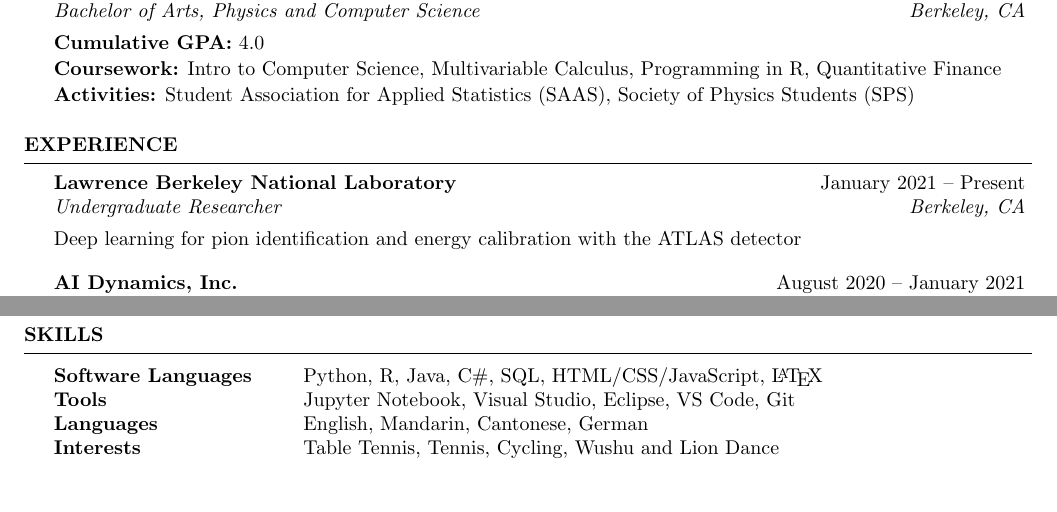
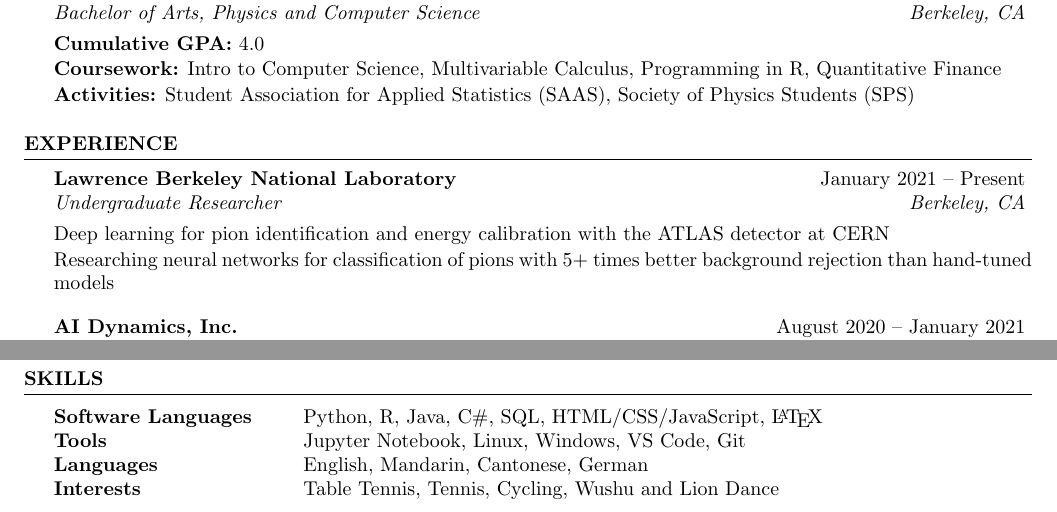
Before and after one commit to evilpegasus/Resume, a LaTeX CV (Ming_Fong_Resume.tex): two parts of the page, joined at a grey line, cut so that both start at the same text. Compiled offline with pdfLaTeX.

Commit message:
More text for lbl

```diff
--- a/Ming_Fong_Resume.tex
+++ b/Ming_Fong_Resume.tex
@@ -57,7 +57,8 @@
 \begin{rSection}{Experience}
 
 \begin{rSubsection}{Lawrence Berkeley National Laboratory}{January 2021 – Present}{Undergraduate Researcher}{Berkeley, CA}
-\item Deep learning for pion identification and energy calibration with the ATLAS detector
+\item Deep learning for pion identification and energy calibration with the ATLAS detector at CERN
+\item Researching neural networks for classification of pions with 5+ times better background rejection than hand-tuned models
 \end{rSubsection}
 
 \begin{rSubsection}{AI Dynamics, Inc.}{August 2020 – January 2021}{Software Engineering Intern}{Bellevue, WA}
@@ -111,7 +112,7 @@
 
 \begin{tabular}{ @{} >{\bfseries}l @{\hspace{6ex}} l }
 Software Languages & Python, R, Java, C\#, SQL, HTML/CSS/JavaScript, \LaTeX \\
-Tools & Jupyter Notebook, Visual Studio, Eclipse, VS Code, Git \\
+Tools & Jupyter Notebook, Linux, Windows, VS Code, Git \\
 Languages & English, Mandarin, Cantonese, German \\
 Interests & Table Tennis, Tennis, Cycling, Wushu and Lion Dance
 \end{tabular}
```
Also changed, not shown: Ming_Fong_Resume.pdf.
